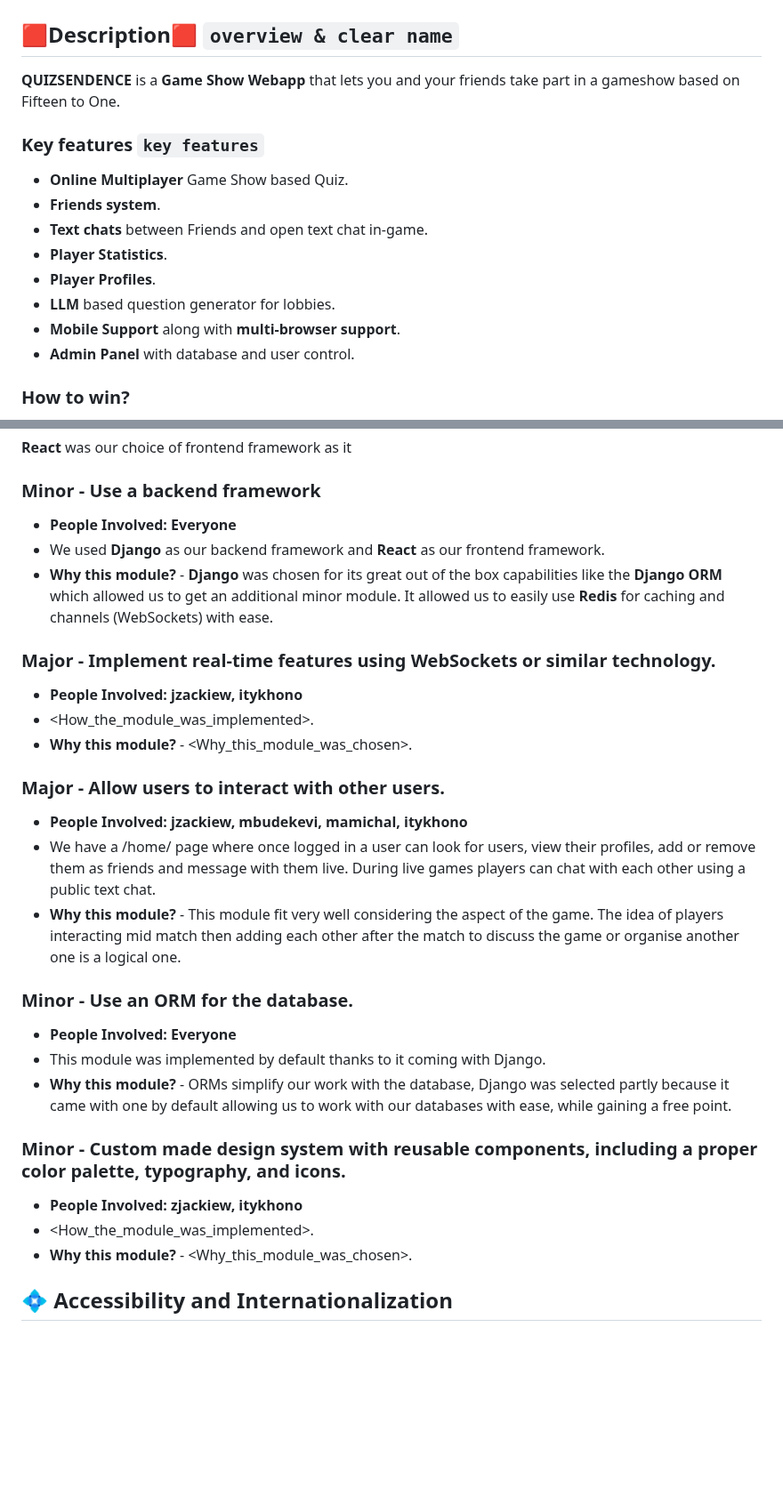
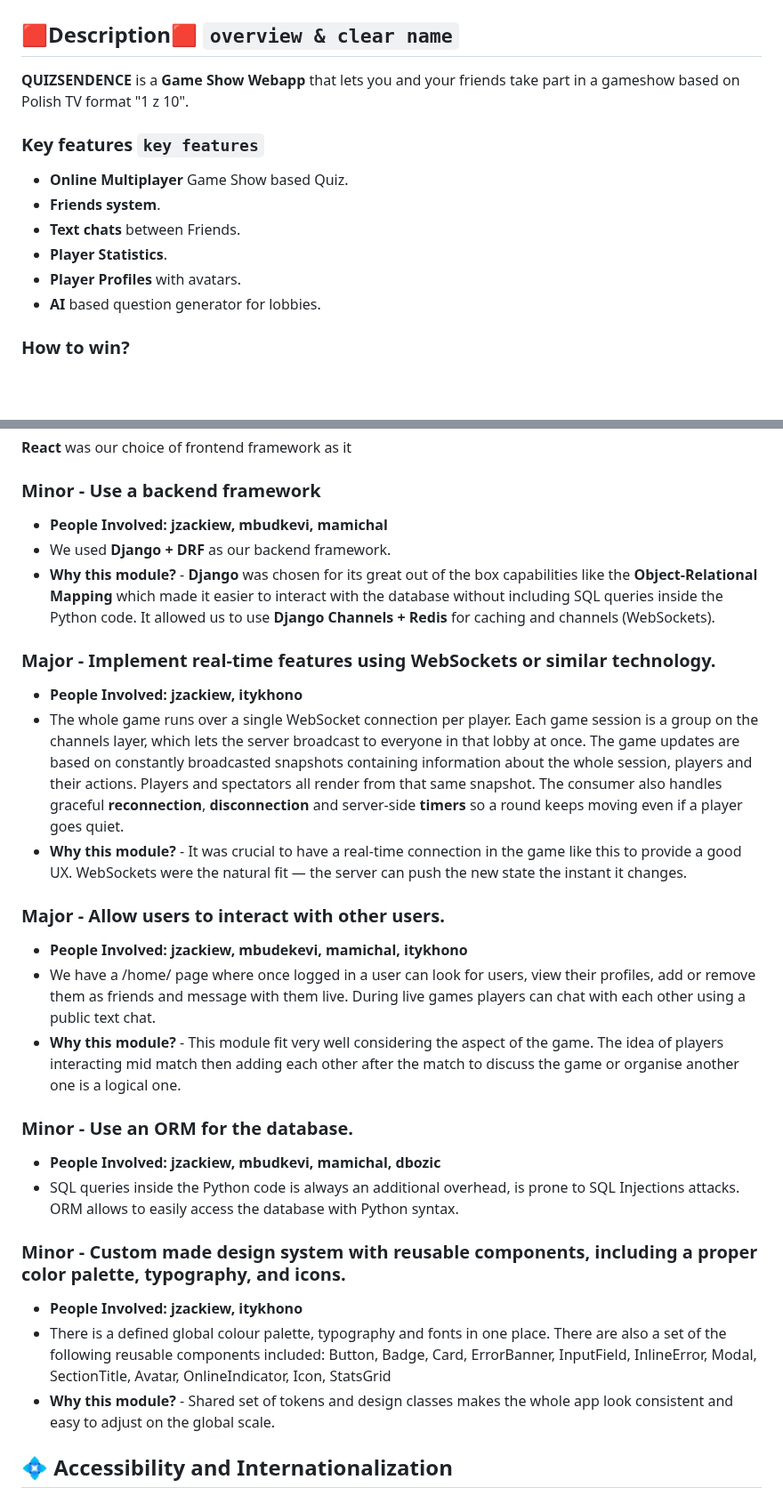
Before and after one commit to Jzackiewicz/42_ft_transcendence, a Markdown page: README.md, 2 parts joined by grey strips. Shown at 89% size. Rendered like a GitHub page; blank space fills up the shorter version.

````diff
--- a/README.md
+++ b/README.md
@@ -3,17 +3,15 @@
 # 42_ft_transcendence
 
 ## 🟥Description🟥 ```overview & clear name```
-**QUIZSENDENCE** is a **Game Show Webapp** that lets you and your friends take part in a gameshow based on Fifteen to One.
+**QUIZSENDENCE** is a **Game Show Webapp** that lets you and your friends take part in a gameshow based on Polish TV format "1 z 10".
 
 ### Key features ```key features```
 - **Online Multiplayer** Game Show based Quiz.
 - **Friends system**.
-- **Text chats** between Friends and open text chat in-game.
+- **Text chats** between Friends.
 - **Player Statistics**.
-- **Player Profiles**.
-- **LLM** based question generator for lobbies.
-- **Mobile Support** along with **multi-browser support**.
-- **Admin Panel** with database and user control.
+- **Player Profiles** with avatars.
+- **AI** based question generator for lobbies.
 
 ### How to win?
 The game show has you gain points by answering questions correctly. You must avoid answering incorrectly as you lose one of your three lives for each question you get wrong!
@@ -210,15 +191,15 @@ Friendships are stored in `Friendship`, which has two foreign keys back to `User
 
 ### Minor - Use a backend framework
 
-- **People Involved: Everyone**
-- We used **Django** as our backend framework and **React** as our frontend framework.
-- **Why this module?** - **Django** was chosen for its great out of the box capabilities like the **Django ORM** which allowed us to get an additional minor module. It allowed us to easily use **Redis** for caching and channels (WebSockets) with ease.
+- **People Involved: jzackiew, mbudkevi, mamichal**
+- We used **Django + DRF** as our backend framework.
+- **Why this module?** - **Django** was chosen for its great out of the box capabilities like the **Object-Relational Mapping** which made it easier to interact with the database without including SQL queries inside the Python code. It allowed us to use **Django Channels + Redis** for caching and channels (WebSockets).
 
 ### Major - Implement real-time features using WebSockets or similar technology.
 
 - **People Involved: jzackiew, itykhono**
-- <How_the_module_was_implemented>. <JZACKIEW>
-- **Why this module?** - <Why_this_module_was_chosen>. <JZACKIEW>
+- The whole game runs over a single WebSocket connection per player. Each game session is a group on the channels layer, which lets the server broadcast to everyone in that lobby at once. The game updates are based on constantly broadcasted snapshots containing information about the whole session, players and their actions. Players and spectators all render from that same snapshot. The consumer also handles graceful **reconnection**, **disconnection** and server-side **timers** so a round keeps moving even if a player goes quiet.
+- **Why this module?** - It was crucial to have a real-time connection in the game like this to provide a good UX. WebSockets were the natural fit — the server can push the new state the instant it changes.
 
 ### Major - Allow users to interact with other users.
 
@@ -228,15 +209,14 @@ Friendships are stored in `Friendship`, which has two foreign keys back to `User
 
 ### Minor - Use an ORM for the database.
 
-- **People Involved: Everyone**
-- This module was implemented by default thanks to it coming with Django.
-- **Why this module?** - ORMs simplify our work with the database, Django was selected partly because it came with one by default allowing us to work with our databases with ease, while gaining a free point.
+- **People Involved: jzackiew, mbudkevi, mamichal, dbozic**
+- SQL queries inside the Python code is always an additional overhead, is prone to SQL Injections attacks. ORM allows to easily access the database with Python syntax.
 
 ### Minor - Custom made design system with reusable components, including a proper color palette, typography, and icons.
 
-- **People Involved: zjackiew, itykhono**
-- <How_the_module_was_implemented>. <JZACKIEW>
-- **Why this module?** - <Why_this_module_was_chosen>. <JZACKIEW>
+- **People Involved: jzackiew, itykhono**
+- There is a defined global colour palette, typography and fonts in one place. There are also a set of the following reusable components included: Button, Badge, Card, ErrorBanner, InputField, InlineError, Modal, SectionTitle, Avatar, OnlineIndicator, Icon, StatsGrid
+- **Why this module?** - Shared set of tokens and design classes makes the whole app look consistent and easy to adjust on the global scale.
 
 ## 💠 Accessibility and Internationalization
 
````
Also changed, not shown: other parts of README.md (+82 -84 lines).
